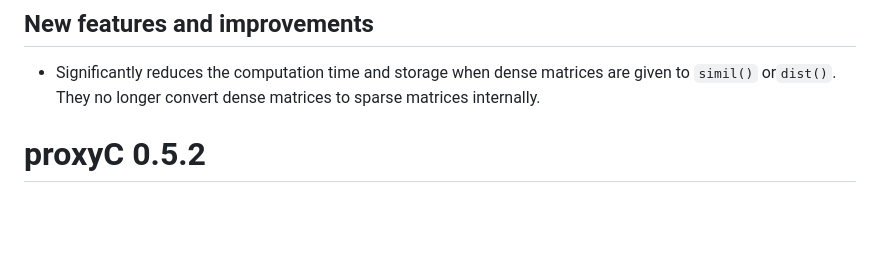
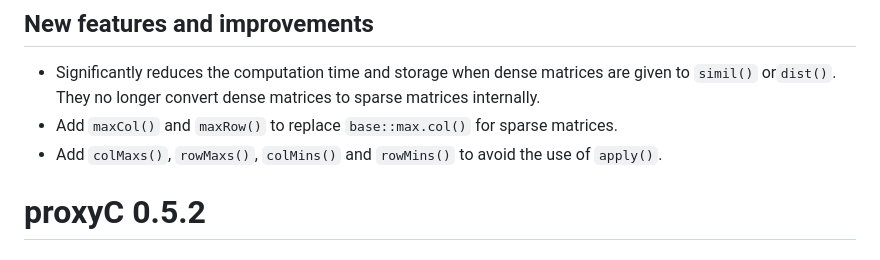
Before and after one commit to koheiw/proxyC, a Markdown page: NEWS.md, the part around the change. GitHub-like rendering; blank space fills up the shorter version.

Commit message:
Update NEWS

```diff
--- a/NEWS.md
+++ b/NEWS.md
@@ -5,6 +5,8 @@
 - Significantly reduces the computation time and storage when dense matrices are
   given to `simil()` or`dist()`. They no longer convert dense matrices to sparse
   matrices internally.
+- Add `maxCol()` and `maxRow()` to replace `base::max.col()` for sparse matrices.
+- Add `colMaxs()`, `rowMaxs()`, `colMins()` and `rowMins()` to avoid the use of `apply()`.
 
 # proxyC 0.5.2
 
```
